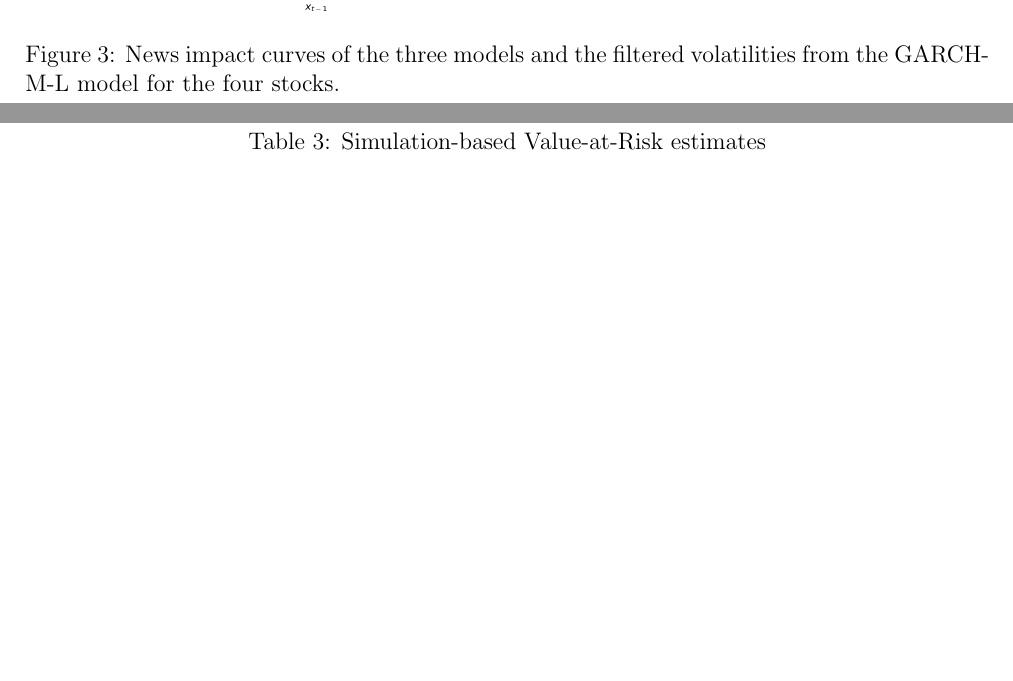
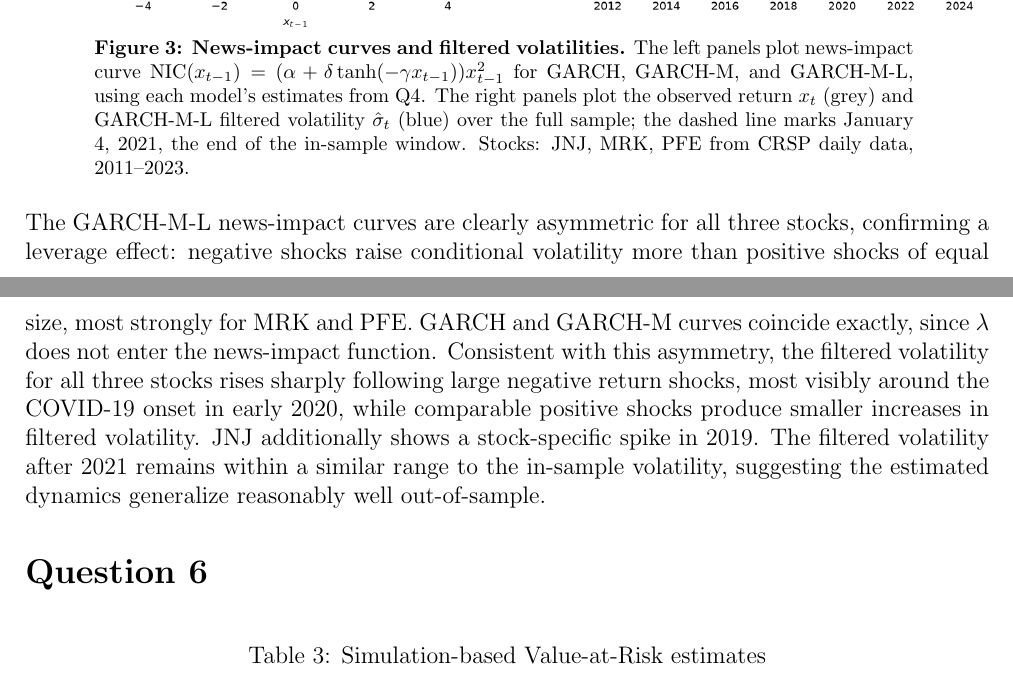
Before and after one commit to phuc2205/AECTR_GA1, a LaTeX document (outputs/report.tex): two parts of pages 6 and 7 of 7, joined at a grey line, cut at the place of the change, the shorter picture padded with empty space. Compiled offline with pdfLaTeX.

Commit message:
Q5 done
Footnote for Figure q5 and discussion

```diff
--- a/outputs/report.tex
+++ b/outputs/report.tex
@@ -229,10 +229,29 @@ this conclusion in which the GARCH-M-L models have the highest log-likelihood va
 
 \begin{figure}[H]
     \centering
-    \includegraphics[width=0.9\textwidth]{q5_panels.png}
-    \caption{News impact curves of the three models and the filtered volatilities from the GARCH-M-L model for the four stocks.}
-    \label{fig:q5}
+    \includegraphics[width=\textwidth]{q5_panels.png}
+    \footnotesize
+    \begin{minipage}{0.85\textwidth}
+    \textbf{Figure 3: News-impact curves and filtered volatilities.} The left panels plot news-impact
+    curve $\mathrm{NIC}(x_{t-1}) = (\alpha + \delta \tanh(-\gamma x_{t-1})) x_{t-1}^2$
+    for GARCH, GARCH-M, and GARCH-M-L, using each model's estimates from Q4. The right panels plot the observed return
+    $x_t$ (grey) and GARCH-M-L filtered volatility $\hat{\sigma}_t$ (blue) over the
+    full sample; the dashed line marks January 4, 2021, the end of the in-sample
+    window. Stocks: JNJ, MRK, PFE from CRSP daily data, 2011--2023.
+    \end{minipage}
+    \label{fig:q5_panels}
 \end{figure}
+
+The GARCH-M-L news-impact curves are clearly asymmetric for all three stocks, confirming a
+leverage effect: negative shocks raise conditional volatility more than positive shocks
+of equal size, most strongly for MRK and PFE. GARCH and GARCH-M curves coincide exactly,
+since $\lambda$ does not enter the news-impact function. Consistent
+with this asymmetry, the filtered volatility for all three stocks rises sharply
+following large negative return shocks, most visibly around the COVID-19 onset in
+early 2020, while comparable positive shocks produce smaller increases
+in filtered volatility. JNJ additionally shows a stock-specific spike in 2019. The filtered
+volatility after 2021 remains within a similar range to the in-sample volatility,
+suggesting the estimated dynamics generalize reasonably well out-of-sample.
 
 \section*{Question 6}
 \begin{table}[H]
```
